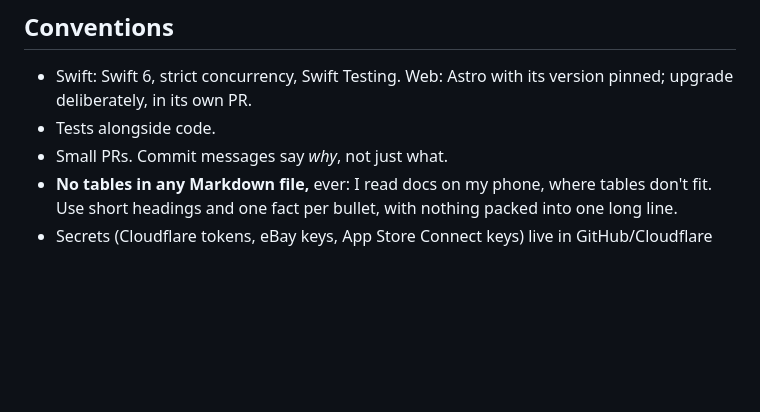
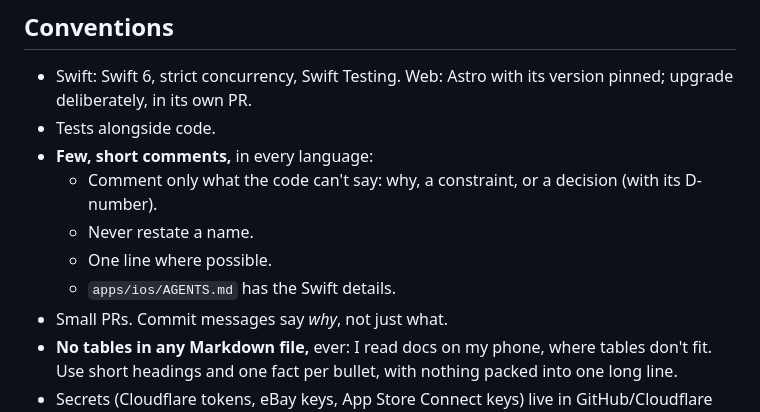
Before and after one commit to chtitoon/hutch, a Markdown page: AGENTS.md, the part around the change. Rendered like a GitHub page; blank space fills up the shorter version.

Commit message:
AGENTS: few, short comments, in every language
Comments that restate the code made it harder to read. The rule was in
apps/ios/AGENTS.md; it holds for the website too.

Co-Authored-By: Claude Opus 5.5 <noreply@anthropic.com>

```diff
--- a/AGENTS.md
+++ b/AGENTS.md
@@ -101,6 +101,11 @@ I review UI from my phone, through the PR (D11).
 
 - Swift: Swift 6, strict concurrency, Swift Testing. Web: Astro with its version pinned; upgrade deliberately, in its own PR.
 - Tests alongside code.
+- **Few, short comments,** in every language:
+  - Comment only what the code can't say: why, a constraint, or a decision (with its D-number).
+  - Never restate a name.
+  - One line where possible.
+  - `apps/ios/AGENTS.md` has the Swift details.
 - Small PRs. Commit messages say *why*, not just what.
 - **No tables in any Markdown file,** ever: I read docs on my phone, where tables don't fit. Use short headings and one fact per bullet, with nothing packed into one long line.
 - Secrets (Cloudflare tokens, eBay keys, App Store Connect keys) live in GitHub/Cloudflare secrets, never in the repo.
```
